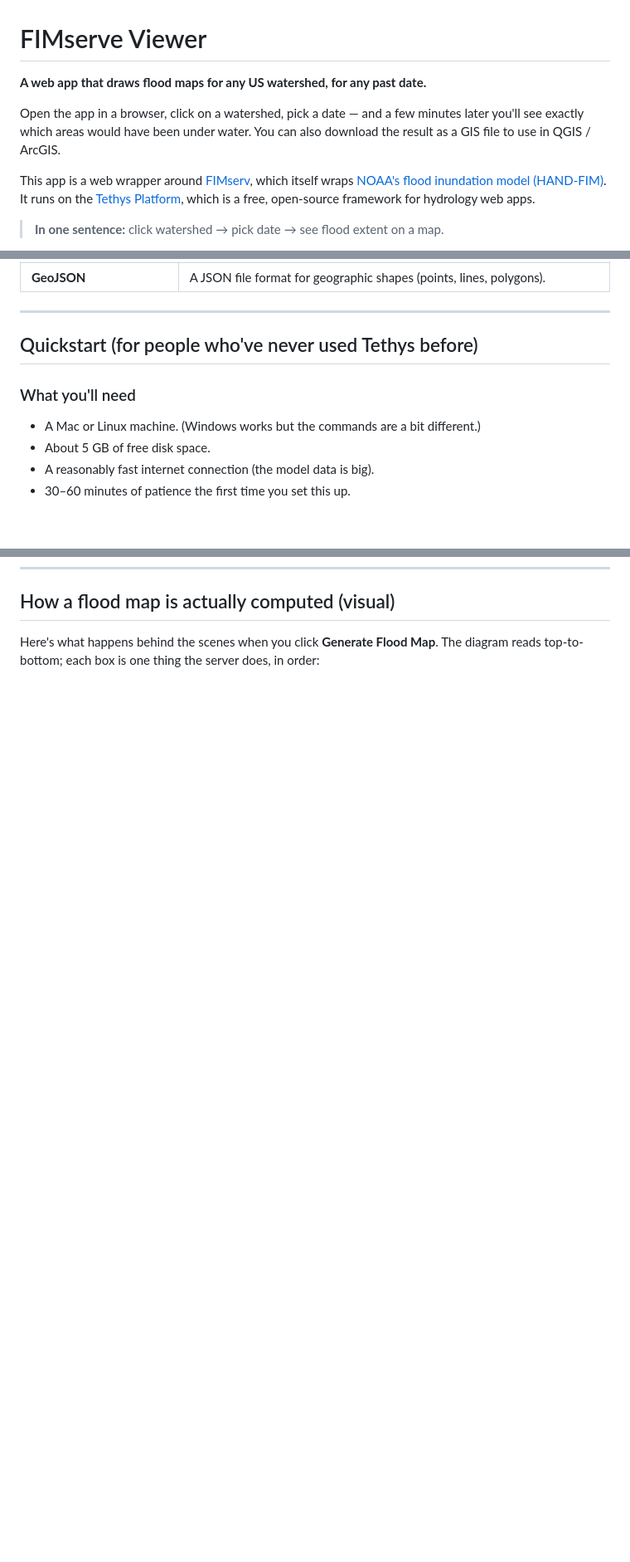
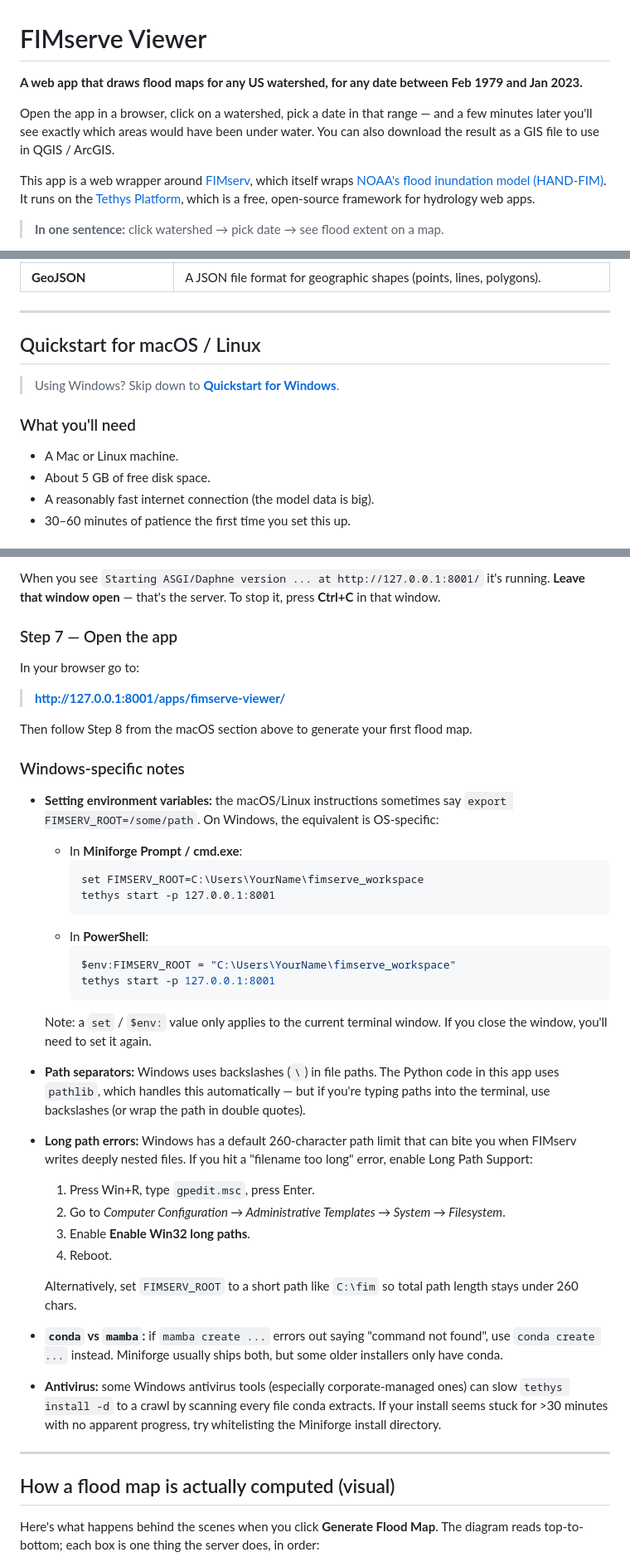
Before and after one commit to tasfia26/tethysapp-fimserve_viewer, a Markdown page: README.md, 3 parts joined by grey strips. Shown at 83% size. Drawn GitHub-style; blank space fills up the shorter version.

Commit message:
Add Windows installation instructions to README
Made-with: Cursor

````diff
--- a/README.md
+++ b/README.md
@@ -1,10 +1,10 @@
 # FIMserve Viewer
 
-**A web app that draws flood maps for any US watershed, for any past date.**
+**A web app that draws flood maps for any US watershed, for any date between Feb 1979 and Jan 2023.**
 
-Open the app in a browser, click on a watershed, pick a date — and a few minutes later you'll
-see exactly which areas would have been under water. You can also download the result as a
-GIS file to use in QGIS / ArcGIS.
+Open the app in a browser, click on a watershed, pick a date in that range — and a few
+minutes later you'll see exactly which areas would have been under water. You can also
+download the result as a GIS file to use in QGIS / ArcGIS.
 
 This app is a web wrapper around [FIMserv](https://github.com/sdmlua/FIMserv), which itself
 wraps [NOAA's flood inundation model (HAND-FIM)](https://github.com/NOAA-OWP/inundation-mapping).
@@ -55,11 +55,13 @@ You can also:
 
 ---
 
-## Quickstart (for people who've never used Tethys before)
+## Quickstart for macOS / Linux
+
+> Using Windows? Skip down to **[Quickstart for Windows](#quickstart-for-windows)**.
 
 ### What you'll need
 
-- A Mac or Linux machine. (Windows works but the commands are a bit different.)
+- A Mac or Linux machine.
 - About 5 GB of free disk space.
 - A reasonably fast internet connection (the model data is big).
 - 30–60 minutes of patience the first time you set this up.
@@ -166,3 +261,61 @@ You should see the map. Pan around, click a HUC8 polygon — you're done.
+When you see `Starting ASGI/Daphne version ... at http://127.0.0.1:8001/` it's running.
+**Leave that window open** — that's the server. To stop it, press **Ctrl+C** in that
+window.
+
+### Step 7 — Open the app
+
+In your browser go to:
+
+> **<http://127.0.0.1:8001/apps/fimserve-viewer/>**
+
+Then follow Step 8 from the macOS section above to generate your first flood map.
+
+### Windows-specific notes
+
+- **Setting environment variables:** the macOS/Linux instructions sometimes say
+  `export FIMSERV_ROOT=/some/path`. On Windows, the equivalent is OS-specific:
+
+  - In **Miniforge Prompt / cmd.exe**:
+    ```bat
+    set FIMSERV_ROOT=C:\Users\YourName\fimserve_workspace
+    tethys start -p 127.0.0.1:8001
+    ```
+  - In **PowerShell**:
+    ```powershell
+    $env:FIMSERV_ROOT = "C:\Users\YourName\fimserve_workspace"
+    tethys start -p 127.0.0.1:8001
+    ```
+
+  Note: a `set` / `$env:` value only applies to the current terminal window. If you
+  close the window, you'll need to set it again.
+
+- **Path separators:** Windows uses backslashes (`\`) in file paths. The Python code
+  in this app uses `pathlib`, which handles this automatically — but if you're typing
+  paths into the terminal, use backslashes (or wrap the path in double quotes).
+
+- **Long path errors:** Windows has a default 260-character path limit that can bite
+  you when FIMserv writes deeply nested files. If you hit a "filename too long" error,
+  enable Long Path Support:
+
+  1. Press Win+R, type `gpedit.msc`, press Enter.
+  2. Go to *Computer Configuration → Administrative Templates → System → Filesystem*.
+  3. Enable **Enable Win32 long paths**.
+  4. Reboot.
+
+  Alternatively, set `FIMSERV_ROOT` to a short path like `C:\fim` so total path length
+  stays under 260 chars.
+
+- **`conda` vs `mamba`:** if `mamba create ...` errors out saying "command not found",
+  use `conda create ...` instead. Miniforge usually ships both, but some older
+  installers only have conda.
+
+- **Antivirus:** some Windows antivirus tools (especially corporate-managed ones) can
+  slow `tethys install -d` to a crawl by scanning every file conda extracts. If your
+  install seems stuck for >30 minutes with no apparent progress, try whitelisting the
+  Miniforge install directory.
+
+---
+
 ## How a flood map is actually computed (visual)
 
 Here's what happens behind the scenes when you click **Generate Flood Map**. The diagram
````
Also changed, not shown: other parts of README.md (+95 -2 lines).
